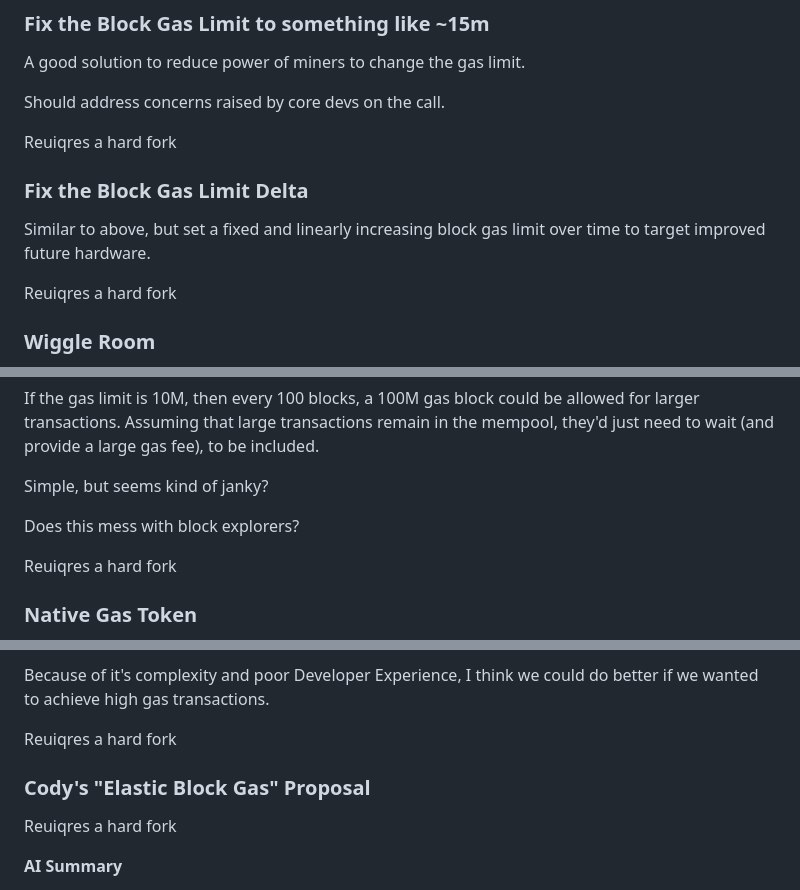
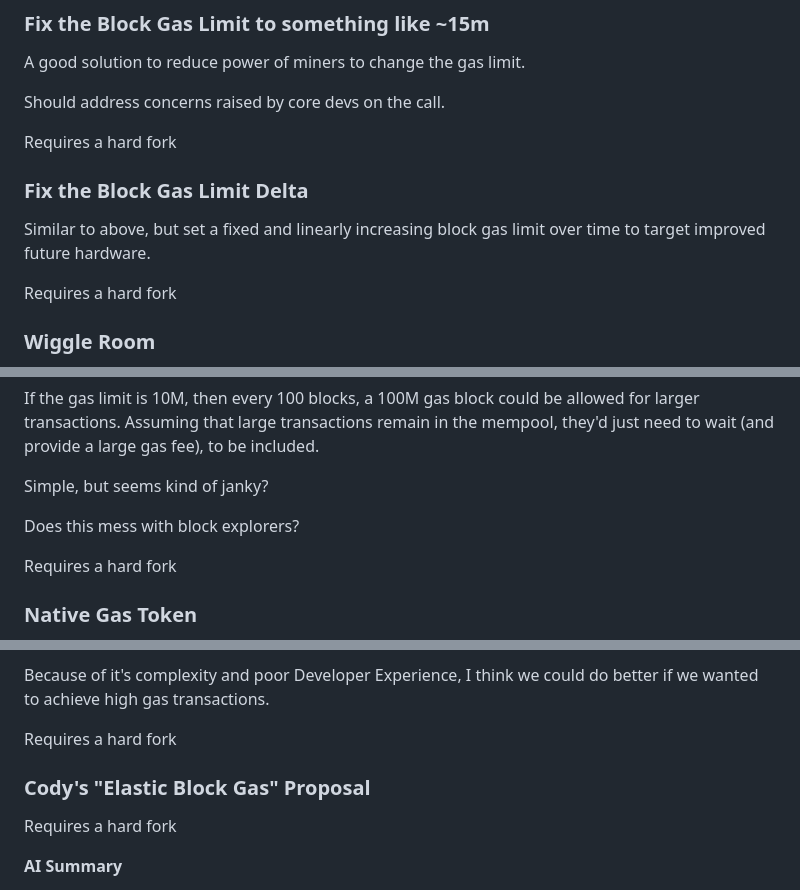
Before and after one commit to ethereumclassic/community-calls, a Markdown page: 20240319_038_addendum.md, 3 parts joined by grey strips. Drawn GitHub-style.

```diff
--- a/20240319_038_addendum.md
+++ b/20240319_038_addendum.md
@@ -122,13 +122,13 @@ A good solution to reduce power of miners to change the gas limit.
 
 Should address concerns raised by core devs on the call.
 
-Reuiqres a hard fork
+Requires a hard fork
 
 ### Fix the Block Gas Limit Delta
 
 Similar to above, but set a fixed and linearly increasing block gas limit over time to target improved future hardware.
 
-Reuiqres a hard fork
+Requires a hard fork
 
 ### Wiggle Room
 
@@ -152,7 +152,7 @@ Simple, but seems kind of janky?
 
 Does this mess with block explorers?
 
-Reuiqres a hard fork
+Requires a hard fork
 
 ### Native Gas Token
 
@@ -173,11 +173,11 @@ Bloat remains the same but the token could be minted by developers who wish to m
 
 Because of it's complexity and poor Developer Experience, I think we could do better if we wanted to achieve high gas transactions.
 
-Reuiqres a hard fork
+Requires a hard fork
 
 ### Cody's "Elastic Block Gas" Proposal
 
-Reuiqres a hard fork
+Requires a hard fork
 
 **AI Summary**
 
```
Also changed, not shown: other parts of 20240319_038_addendum.md (+1 -1 lines).
